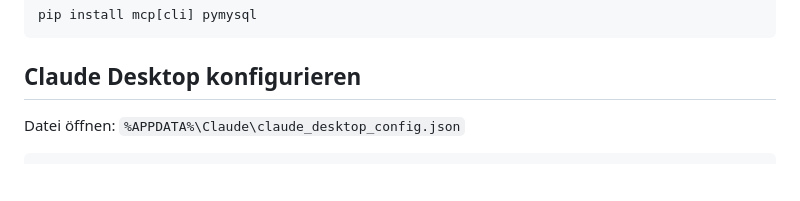
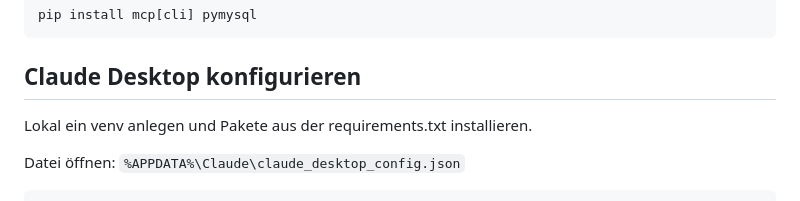
Before and after one commit to FlowTheTensor/Datenkrake, a Markdown page: README.md, the part around the change. Rendered like a GitHub page; blank space fills up the shorter version.

Commit message:
venv in readme ergänzt

````diff
--- a/README.md
+++ b/README.md
@@ -171,6 +171,8 @@ pip install mcp[cli] pymysql
 
 ## Claude Desktop konfigurieren
 
+Lokal ein venv anlegen und Pakete aus der requirements.txt installieren.
+
 Datei öffnen: `%APPDATA%\Claude\claude_desktop_config.json`
 
 ```json
````
